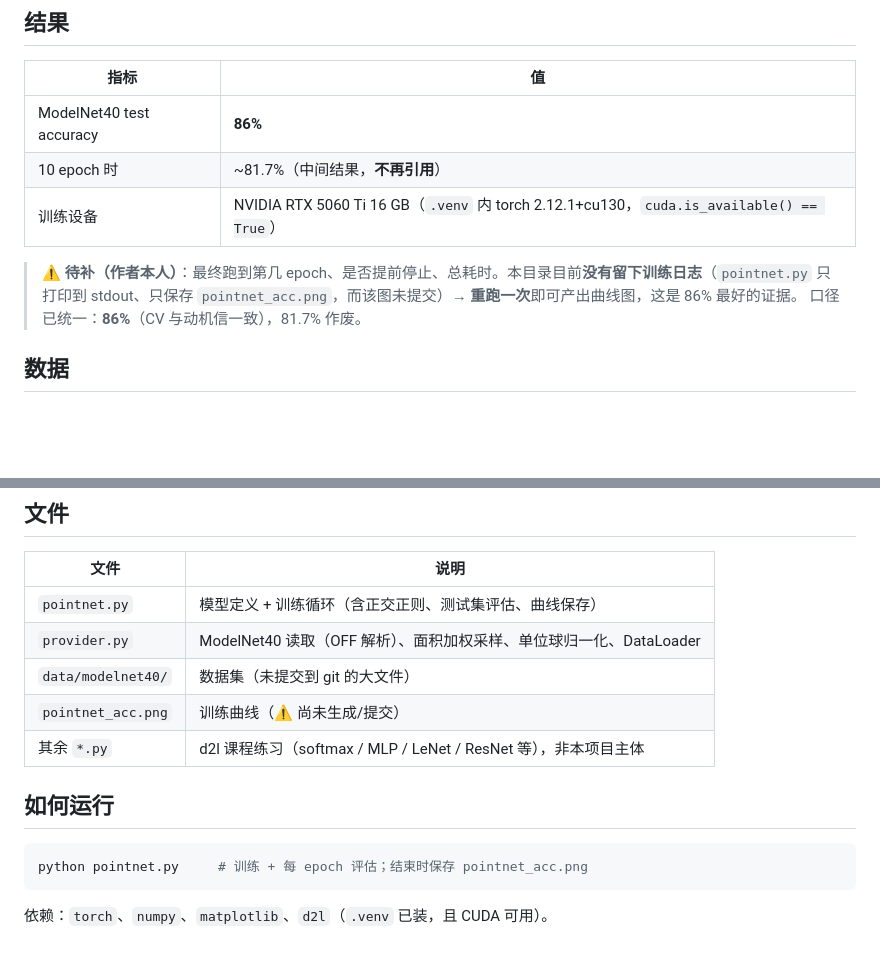
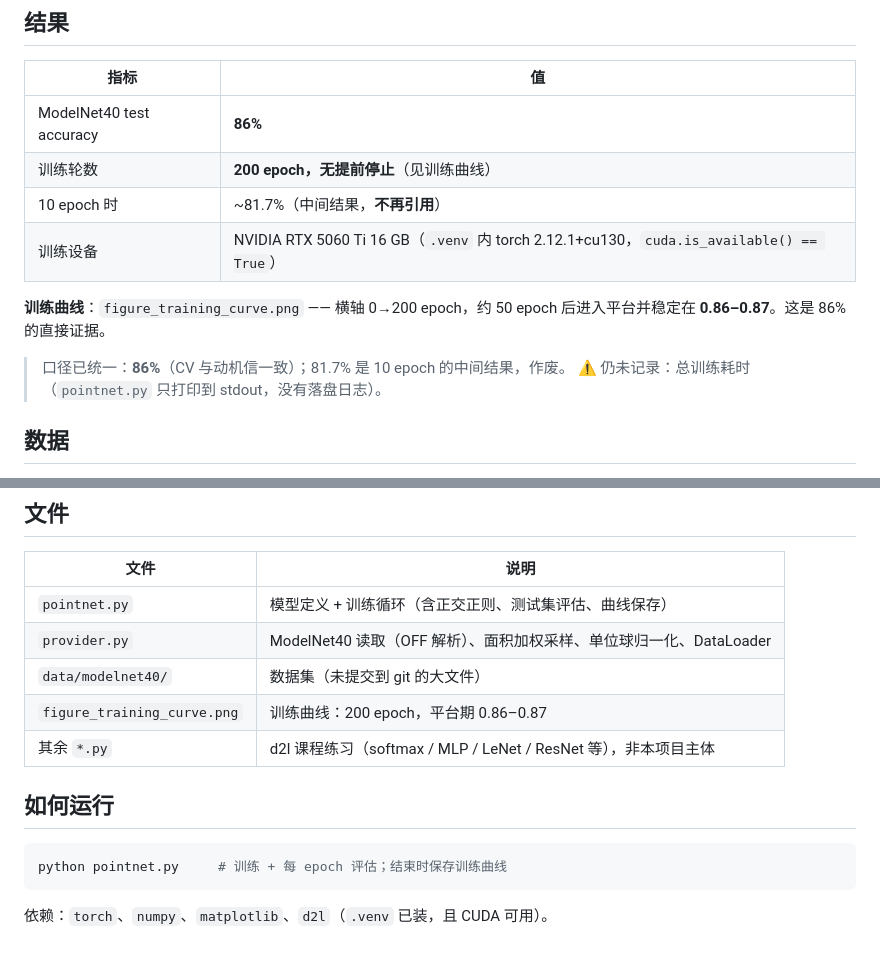
Before and after one commit to GNINNUYZ/geo-portfolio, a Markdown page: 08-pointnet/README.md, 2 parts joined by grey strips. Rendered like a GitHub page; blank space fills up the shorter version.

Commit message:
PointNet: add training curve (200 epochs, plateau 0.86-0.87); README updated

````diff
--- a/08-pointnet/README.md
+++ b/08-pointnet/README.md
@@ -8,11 +8,13 @@
 | 指标 | 值 |
 |---|---|
 | ModelNet40 test accuracy | **86%** |
+| 训练轮数 | **200 epoch，无提前停止**（见训练曲线） |
 | 10 epoch 时 | ~81.7%（中间结果，**不再引用**） |
 | 训练设备 | NVIDIA RTX 5060 Ti 16 GB（`.venv` 内 torch 2.12.1+cu130，`cuda.is_available() == True`） |
 
-> ⚠️ **待补（作者本人）**：最终跑到第几 epoch、是否提前停止、总耗时。本目录目前**没有留下训练日志**（`pointnet.py` 只打印到 stdout、只保存 `pointnet_acc.png`，而该图未提交）→ **重跑一次**即可产出曲线图，这是 86% 最好的证据。
-> 口径已统一：**86%**（CV 与动机信一致），81.7% 作废。
+**训练曲线**：`figure_training_curve.png` —— 横轴 0→200 epoch，约 50 epoch 后进入平台并稳定在 **0.86–0.87**。这是 86% 的直接证据。
+> 口径已统一：**86%**（CV 与动机信一致）；81.7% 是 10 epoch 的中间结果，作废。
+> ⚠️ 仍未记录：总训练耗时（`pointnet.py` 只打印到 stdout，没有落盘日志）。
 
 ## 数据
 
@@ -40,13 +42,13 @@
 | `pointnet.py` | 模型定义 + 训练循环（含正交正则、测试集评估、曲线保存） |
 | `provider.py` | ModelNet40 读取（OFF 解析）、面积加权采样、单位球归一化、DataLoader |
 | `data/modelnet40/` | 数据集（未提交到 git 的大文件） |
-| `pointnet_acc.png` | 训练曲线（⚠️ 尚未生成/提交） |
+| `figure_training_curve.png` | 训练曲线：200 epoch，平台期 0.86–0.87 |
 | 其余 `*.py` | d2l 课程练习（softmax / MLP / LeNet / ResNet 等），非本项目主体 |
 
 ## 如何运行
 
 ```bash
-python pointnet.py     # 训练 + 每 epoch 评估；结束时保存 pointnet_acc.png
+python pointnet.py     # 训练 + 每 epoch 评估；结束时保存训练曲线
 ```
 
 依赖：`torch`、`numpy`、`matplotlib`、`d2l`（`.venv` 已装，且 CUDA 可用）。
````
Also changed, not shown: 08-pointnet/figure_training_curve.png (renamed from 08-pointnet/Figure_1.png).
